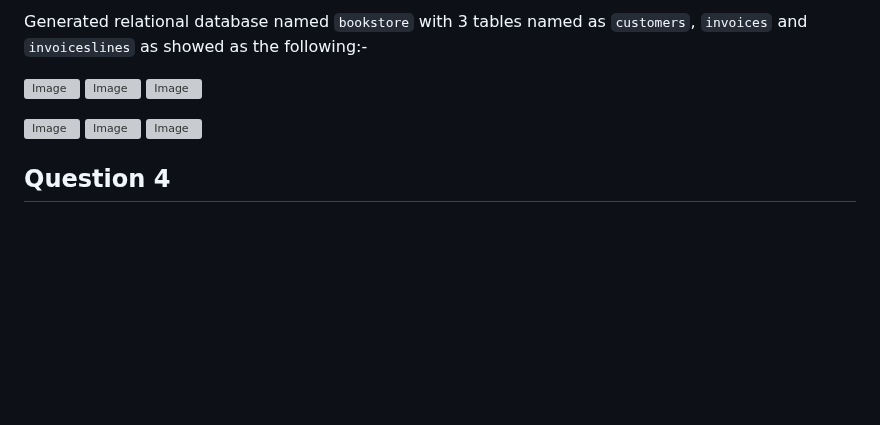
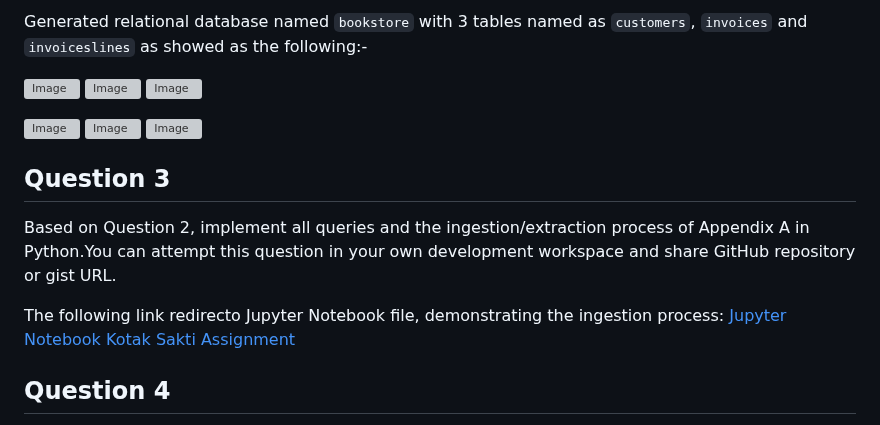
Before and after one commit to Syarmine/Portfolio, a Markdown page: Kotak Sakti Assignment/README.md, the part around the change. Drawn GitHub-style; blank space fills up the shorter version; grey boxes are pictures that could not be loaded.

```diff
--- a/Kotak Sakti Assignment/README.md
+++ b/Kotak Sakti Assignment/README.md
@@ -44,6 +44,12 @@ Generated relational database named `bookstore` with 3 tables named as `customer
 ![Image](https://github.com/Syarmine/Portfolio/blob/45279de298a95d032a3bda2f810c3bf732c18ed1/Kotak%20Sakti%20Assignment/SQL%20Images/Question%202c.png)
 ![Image](https://github.com/Syarmine/Portfolio/blob/500860354e01f49447c9af10fdf42aedb296bd78/Kotak%20Sakti%20Assignment/SQL%20Images/Question%202d1.png)
 
+## Question 3
+Based on Question 2, implement all queries and the ingestion/extraction process of Appendix A in Python.You can attempt this question in your own development workspace and share GitHub repository or gist URL.
+
+The following link redirecto Jupyter Notebook file, demonstrating the ingestion process:
+[Jupyter Notebook Kotak Sakti Assignment](https://github.com/Syarmine/Portfolio/blob/e32744767eb6df2285f472cf1ce430ef9270dd8c/Kotak%20Sakti%20Assignment/Kotak%20Sakti%20Assignment-checkpoint.ipynb)
+
 ## Question 4
 Megah Holdings Berhad is a diversified holding company in a few industries. Each industry has different best practices and different ERPimplementation methods.The revenue optimization team requires a dashboard which displays and analyses daily sales at the end of business day from three business units. Describe a data pipeline with the following input sources:
 - a. Retail company ERP - Real time API in XML
```
